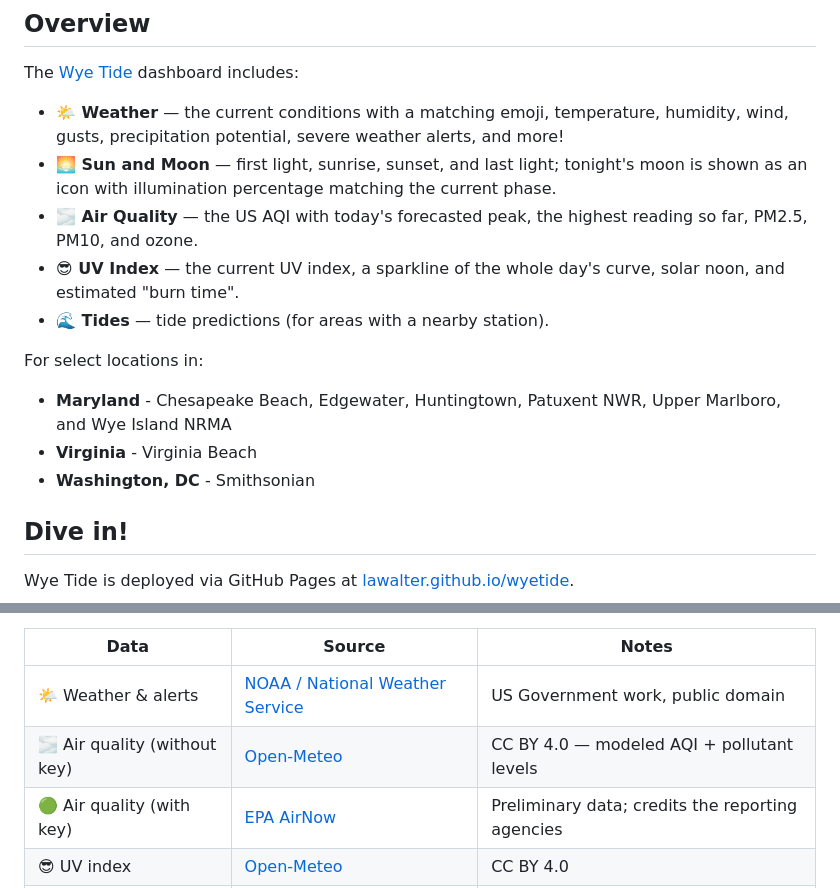
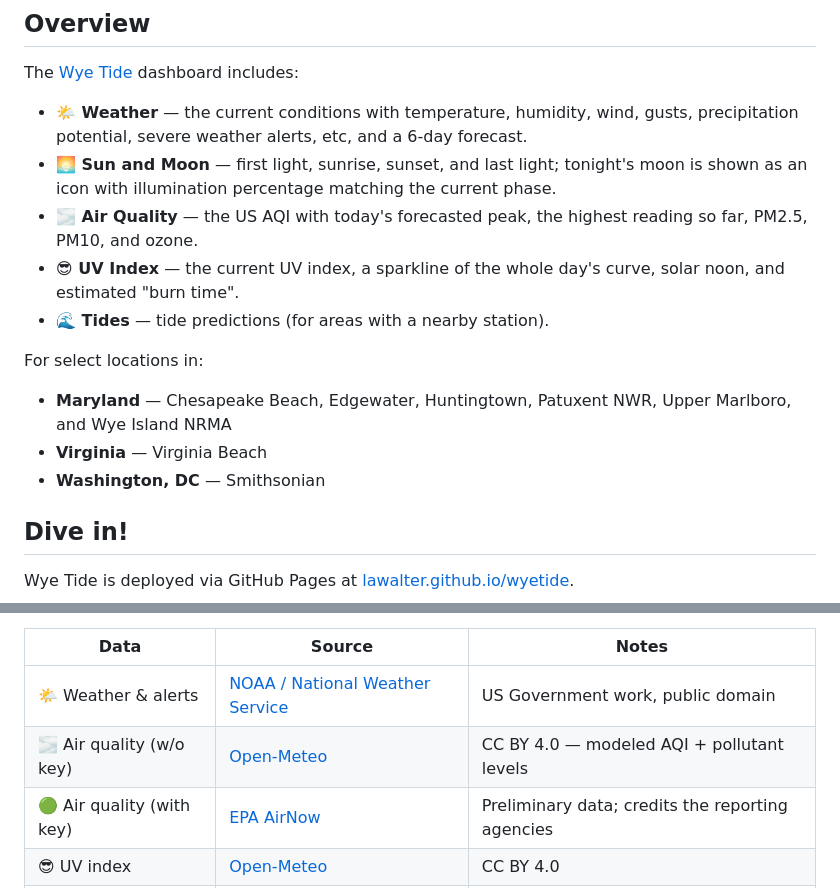
Before and after one commit to lawalter/wyetide, a Markdown page: README.md, 2 parts joined by grey strips. Rendered like a GitHub page.

Commit message:
Revise weather details and location formatting in README
Updated weather section to include a 6-day forecast and improved formatting for location listings.

```diff
--- a/README.md
+++ b/README.md
@@ -16,7 +16,7 @@ AI is raving:
 ## Overview
 
 The [Wye Tide](https://lawalter.github.io/wyetide) dashboard includes:
-- **🌤️ Weather** — the current conditions with a matching emoji, temperature, humidity, wind, gusts, precipitation potential, severe weather alerts, and more!
+- **🌤️ Weather** — the current conditions with temperature, humidity, wind, gusts, precipitation potential, severe weather alerts, etc, and a 6-day forecast.
 - **🌅 Sun and Moon** — first light, sunrise, sunset, and last light; tonight's moon is shown as an icon with illumination percentage matching the current phase.
 - **🌫️ Air Quality** — the US AQI with today's forecasted peak, the highest reading so far, PM2.5, PM10, and ozone.
 - **😎 UV Index** — the current UV index, a sparkline of the whole day's curve, solar noon, and estimated "burn time".
@@ -24,9 +24,9 @@ The [Wye Tide](https://lawalter.github.io/wyetide) dashboard includes:
 
 For select locations in:
 
-- **Maryland** - Chesapeake Beach, Edgewater, Huntingtown, Patuxent NWR, Upper Marlboro, and Wye Island NRMA
-- **Virginia** - Virginia Beach
-- **Washington, DC** - Smithsonian
+- **Maryland** — Chesapeake Beach, Edgewater, Huntingtown, Patuxent NWR, Upper Marlboro, and Wye Island NRMA
+- **Virginia** — Virginia Beach
+- **Washington, DC** — Smithsonian
 
 ## Dive in!
 
@@ -41,7 +41,7 @@ All data belongs to its provider and is subject to that provider's terms, indepe
 | Data | Source | Notes |
 |---|---|---|
 | 🌤️ Weather &amp; alerts | [NOAA / National Weather Service](https://api.weather.gov) | US Government work, public domain |
-| 🌫️ Air quality (without key) | [Open-Meteo](https://open-meteo.com) | CC&nbsp;BY&nbsp;4.0 — modeled AQI + pollutant levels |
+| 🌫️ Air quality (w/o key) | [Open-Meteo](https://open-meteo.com) | CC&nbsp;BY&nbsp;4.0 — modeled AQI + pollutant levels |
 | 🟢 Air quality (with key) | [EPA AirNow](https://www.airnow.gov/) | Preliminary data; credits the reporting agencies |
 | 😎 UV index | [Open-Meteo](https://open-meteo.com) | CC&nbsp;BY&nbsp;4.0 |
 | 🌅 Sun &amp; solar times | [sunrise-sunset.org](https://sunrise-sunset.org/) | Free &amp; keyless |
```
